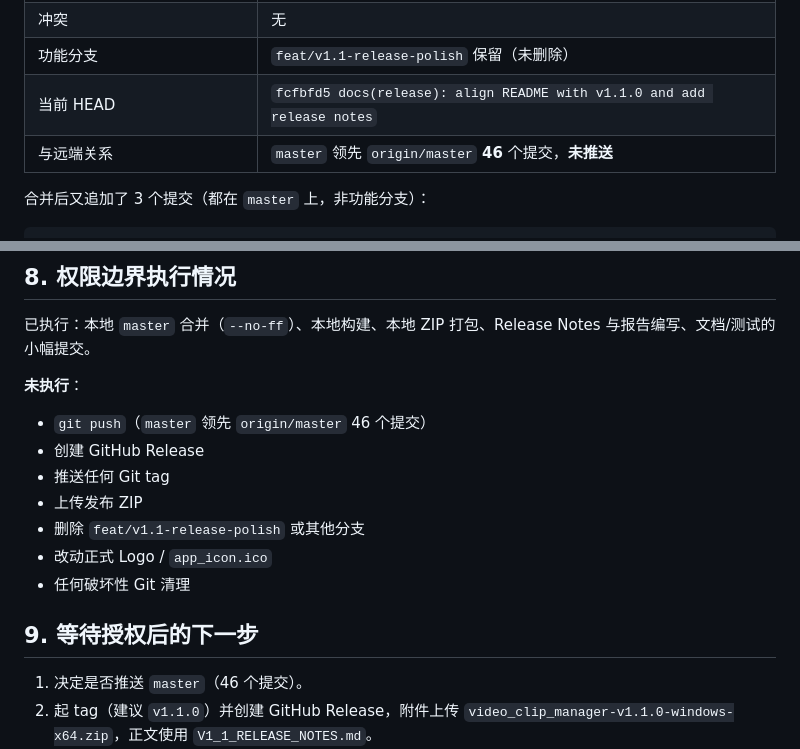
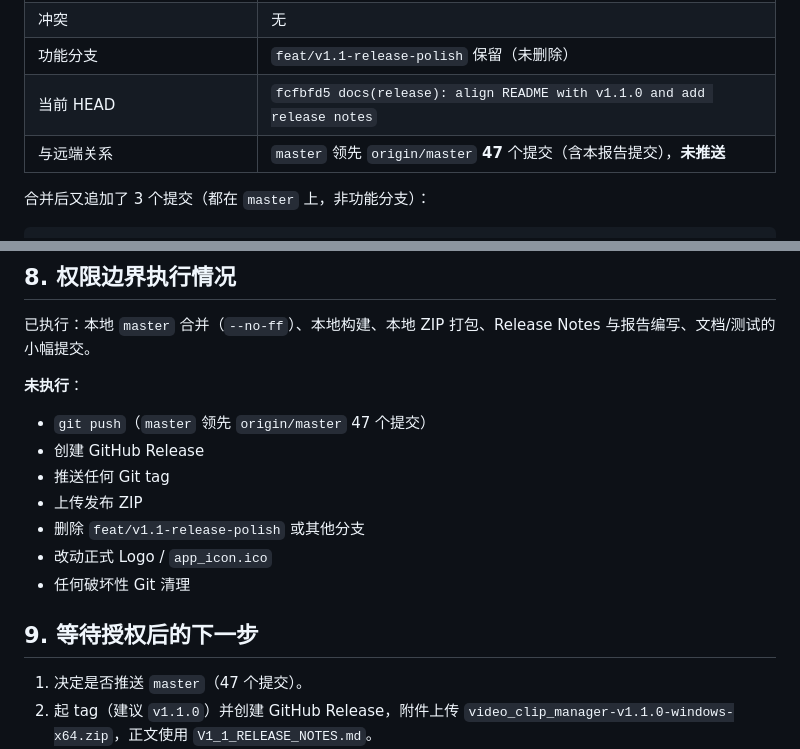
Before and after one commit to joopererer/video_clip_manager, a Markdown page: docs/ui-upgrade/V1_1_RELEASE_FINAL.md, 2 parts joined by grey strips. Rendered like a GitHub page.

Commit message:
docs(release): correct the commit count after the report commit

```diff
--- a/docs/ui-upgrade/V1_1_RELEASE_FINAL.md
+++ b/docs/ui-upgrade/V1_1_RELEASE_FINAL.md
@@ -17,7 +17,7 @@
 | 冲突 | 无 |
 | 功能分支 | `feat/v1.1-release-polish` 保留（未删除） |
 | 当前 HEAD | `fcfbfd5 docs(release): align README with v1.1.0 and add release notes` |
-| 与远端关系 | `master` 领先 `origin/master` **46** 个提交，**未推送** |
+| 与远端关系 | `master` 领先 `origin/master` **47** 个提交（含本报告提交），**未推送** |
 
 合并后又追加了 3 个提交（都在 `master` 上，非功能分支）：
 
@@ -147,7 +147,7 @@ Windows 的"文档"目录由 Shell 已知文件夹决定，**不受重定向的
 已执行：本地 `master` 合并（`--no-ff`）、本地构建、本地 ZIP 打包、Release Notes 与报告编写、文档/测试的小幅提交。
 
 **未执行**：
-- `git push`（`master` 领先 `origin/master` 46 个提交）
+- `git push`（`master` 领先 `origin/master` 47 个提交）
 - 创建 GitHub Release
 - 推送任何 Git tag
 - 上传发布 ZIP
@@ -157,7 +157,7 @@ Windows 的"文档"目录由 Shell 已知文件夹决定，**不受重定向的
 
 ## 9. 等待授权后的下一步
 
-1. 决定是否推送 `master`（46 个提交）。
+1. 决定是否推送 `master`（47 个提交）。
 2. 起 tag（建议 `v1.1.0`）并创建 GitHub Release，附件上传 `video_clip_manager-v1.1.0-windows-x64.zip`，正文使用 `V1_1_RELEASE_NOTES.md`。
 3. Release 上线后，实测一次「关于 → 检查更新」的成功路径，并把结果补进本文件。
 4. 如需彻底验证"无模型新环境"，在一台干净的 Windows 机器/虚拟机上解压运行，确认 AI 设置的下载引导与普通播放均正常。
```
